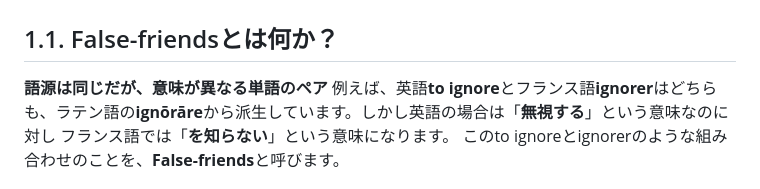
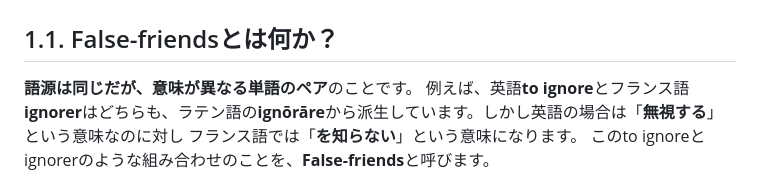
Before and after one commit to yunaimatsu/research, a Markdown page: README.md, the part around the change. Drawn GitHub-style.

Commit message:
Minor change to README

```diff
--- a/README.md
+++ b/README.md
@@ -9,7 +9,7 @@
 
 # 1. False-friendsの意味の差を数値化する
 ## 1.1. False-friendsとは何か？
-**語源は同じだが、意味が異なる単語のペア**
+**語源は同じだが、意味が異なる単語のペア**のことです。
 例えば、英語**to ignore**とフランス語**ignorer**はどちらも、ラテン語の**ignōrāre**から派生しています。しかし英語の場合は「**無視する**」という意味なのに対し フランス語では「**を知らない**」という意味になります。
 このto ignoreとignorerのような組み合わせのことを、**False-friends**と呼びます。
 ## 1.2. なぜFalse-friendsの意味の差を数値化するのか？
```
